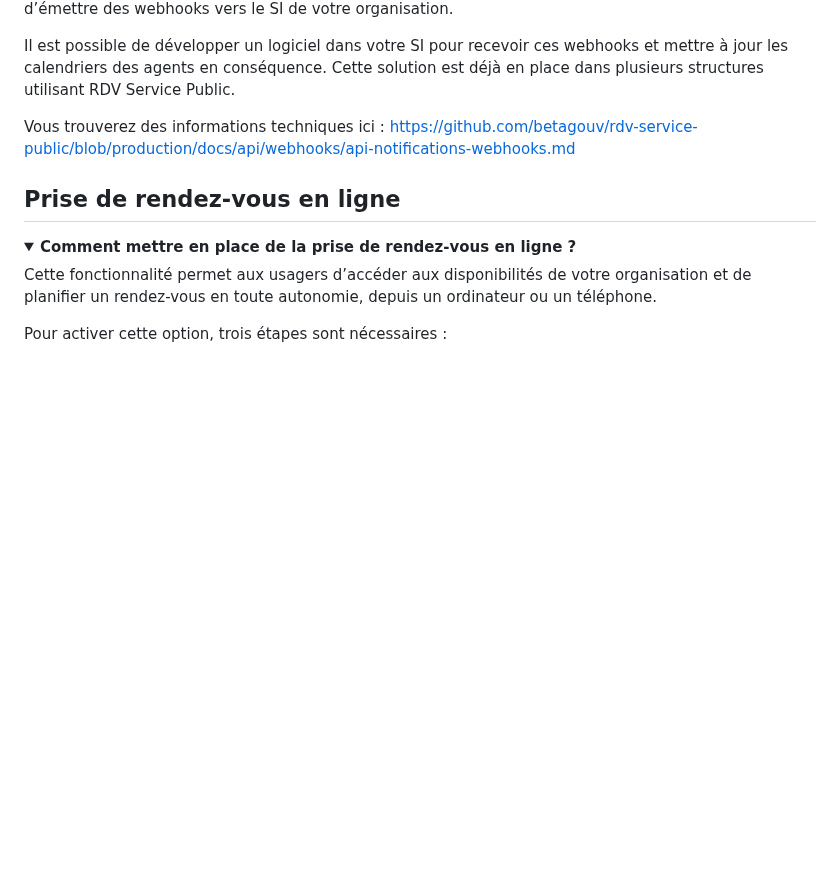
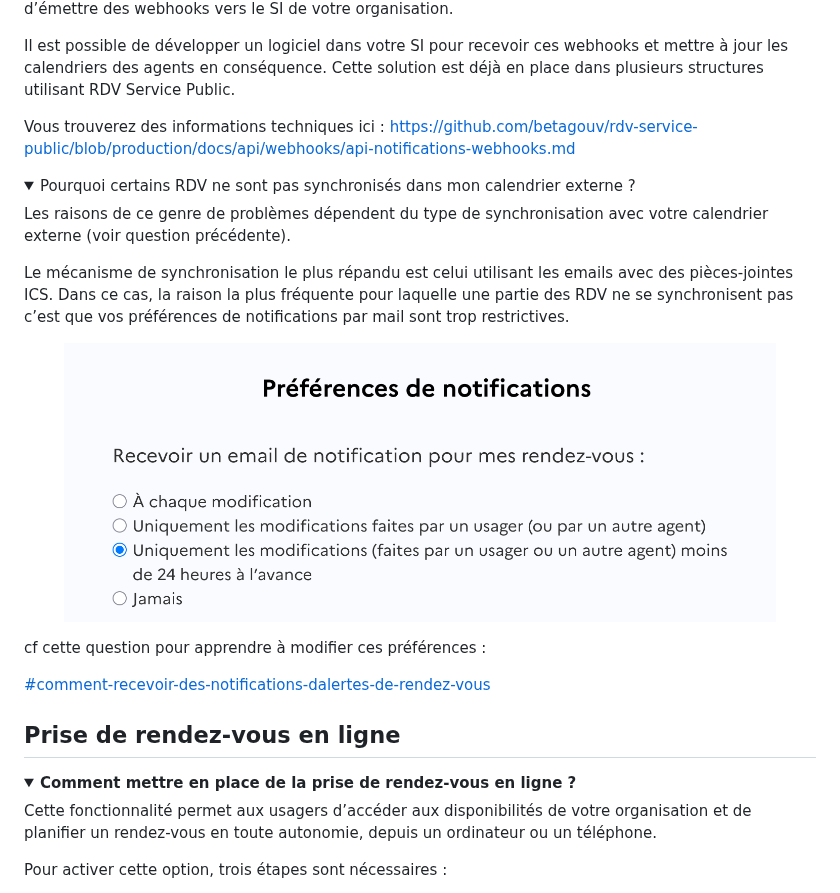
Before and after one commit to rdv-solidarites/rdv-service-public-gitbook, a Markdown page: foire-aux-questions/trouver-vos-reponses.md, the part around one of its changes. Drawn GitHub-style; pictures changed too: .gitbook/assets/image (1).png (added), .gitbook/assets/image (2).png (added); folded sections open; blank space fills up the shorter version.

Commit message:
GITBOOK-394: prefs notifs - pb synchro

```diff
--- a/foire-aux-questions/trouver-vos-reponses.md
+++ b/foire-aux-questions/trouver-vos-reponses.md
@@ -130,6 +132,22 @@ Les webhooks sont une manière de communiquer entre deux systèmes d’informati
 Il est possible de développer un logiciel dans votre SI pour recevoir ces webhooks et mettre à jour les calendriers des agents en conséquence. Cette solution est déjà en place dans plusieurs structures utilisant RDV Service Public.
 
 Vous trouverez des informations techniques ici : [https://github.com/betagouv/rdv-service-public/blob/production/docs/api/webhooks/api-notifications-webhooks.md](https://github.com/betagouv/rdv-service-public/blob/production/docs/api/webhooks/api-notifications-webhooks.md)
+
+</details>
+
+<details>
+
+<summary>Pourquoi certains RDV ne sont pas synchronisés dans mon calendrier externe ?</summary>
+
+Les raisons de ce genre de problèmes dépendent du type de synchronisation avec votre calendrier externe (voir question précédente).
+
+Le mécanisme de synchronisation le plus répandu est celui utilisant les emails avec des pièces-jointes ICS. Dans ce cas, la raison la plus fréquente pour laquelle une partie des RDV ne se synchronisent pas c’est que vos préférences de notifications par mail sont trop restrictives.
+
+<figure><img src="../.gitbook/assets/image (2).png" alt=""><figcaption></figcaption></figure>
+
+cf cette question pour apprendre à modifier ces préférences :
+
+[#comment-recevoir-des-notifications-dalertes-de-rendez-vous](trouver-vos-reponses.md#comment-recevoir-des-notifications-dalertes-de-rendez-vous "mention")
 
 </details>
 
```
Also changed, not shown: other parts of foire-aux-questions/trouver-vos-reponses.md (+2 -0 lines).
